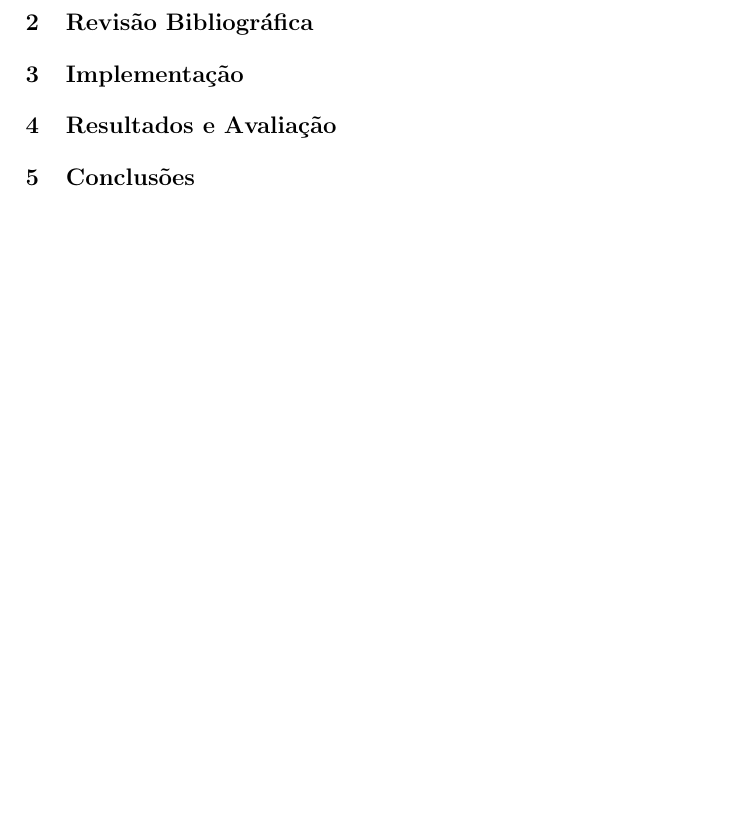
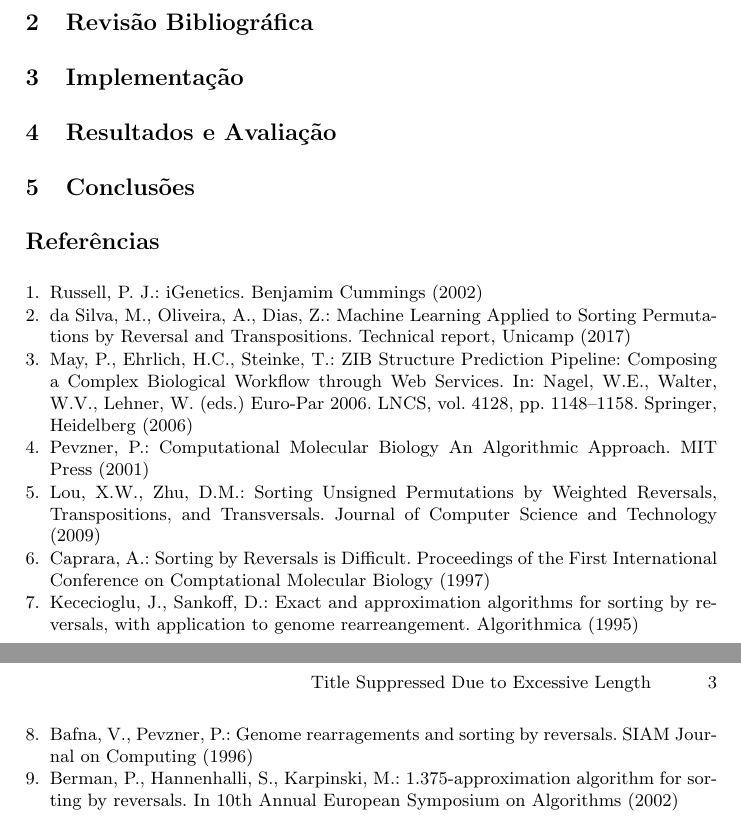
Before and after one commit to nathmenini/ReversalDistanceML, a LaTeX paper (report/relatorio.tex): part of the page before the commit and two parts of pages 2 and 3 of 3 after it, the two joined at a grey line, cut so that both start at the same text, the shorter picture padded with empty space. Compiled offline with pdfLaTeX; the source files are stored in an older character set and shown here as Unicode.

Commit message:
relatorio introducao (incompleta)

```diff
--- a/report/relatorio.tex
+++ b/report/relatorio.tex
@@ -1,4 +1,4 @@
-\documentclass[a4paper,oribibl]{llncs}
+\documentclass[runningheads,a4paper]{llncs}
 
 \setcounter{tocdepth}{3}
 \usepackage[portuges]{babel}
@@ -8,8 +8,6 @@
 \usepackage{color}
 \usepackage{soul}
 \usepackage{hyperref}
-\usepackage[backend=biber,doi=false,isbn=false,url=false,citestyle=alphabetic,firstinits=true,style=alphabetic,maxbibnames=99,maxcitenames=1]{biblatex}
-\addbibresource{library.bib} % Path com bib
 
 \usepackage{url}
 \urldef{\mails}\path|{nathmenini, serza.arnosti, jorge.inatel}@gmail.com|
@@ -59,6 +70,31 @@ Av. Albert Einstein, 1251 - Cidade Universitária, Campinas - SP\\
 \label{sec:5}
 
 
-\printbibliography
+\begin{thebibliography}{4}
+
+	\bibitem{Russel} Russell, P. J.: iGenetics. Benjamim Cummings (2002)
+
+	\bibitem{daSilva} da Silva, M., Oliveira, A., Dias, Z.: Machine Learning Applied to Sorting Permutations by Reversal and Transpositions. Technical report, Unicamp (2017)
+
+	\bibitem{lncschap} May, P., Ehrlich, H.C., Steinke, T.: ZIB Structure Prediction Pipeline:
+	Composing a Complex Biological Workflow through Web Services. In: Nagel,
+	W.E., Walter, W.V., Lehner, W. (eds.) Euro-Par 2006. LNCS, vol. 4128,
+	pp. 1148--1158. Springer, Heidelberg (2006)
+
+	\bibitem{Pevzner} Pevzner, P.: Computational Molecular Biology An Algorithmic Approach. MIT Press (2001)
+
+	\bibitem{Lou} Lou, X.W., Zhu, D.M.: Sorting Unsigned Permutations by Weighted Reversals, Transpositions, and Transversals. Journal of Computer Science and Technology (2009)
+
+	\bibitem{Caprara} Caprara, A.: Sorting by Reversals is Difficult. Proceedings of the First International Conference on Comptational Molecular Biology (1997)
+
+	\bibitem{Kececioglu} Kececioglu, J., Sankoff, D.: Exact and approximation algorithms for sorting by reversals, with application to genome rearreangement. Algorithmica (1995)
+
+	\bibitem{Bafna} Bafna, V., Pevzner, P.: Genome rearragements and sorting by reversals. SIAM Journal on Computing (1996)
+
+	\bibitem{Berman} Berman, P., Hannenhalli, S., Karpinski, M.: 1.375-approximation algorithm for sorting by reversals. In 10th Annual European Symposium on Algorithms (2002)
+
+
+\end{thebibliography}
+
 
 \end{document}
```
Also changed, not shown: report/imgs/tabacco-lobelia.pdf (added), report/relatorio.bbl (deleted), report/relatorio.pdf, report/relatorio.tex (13 more changed lines), 7 other files.
